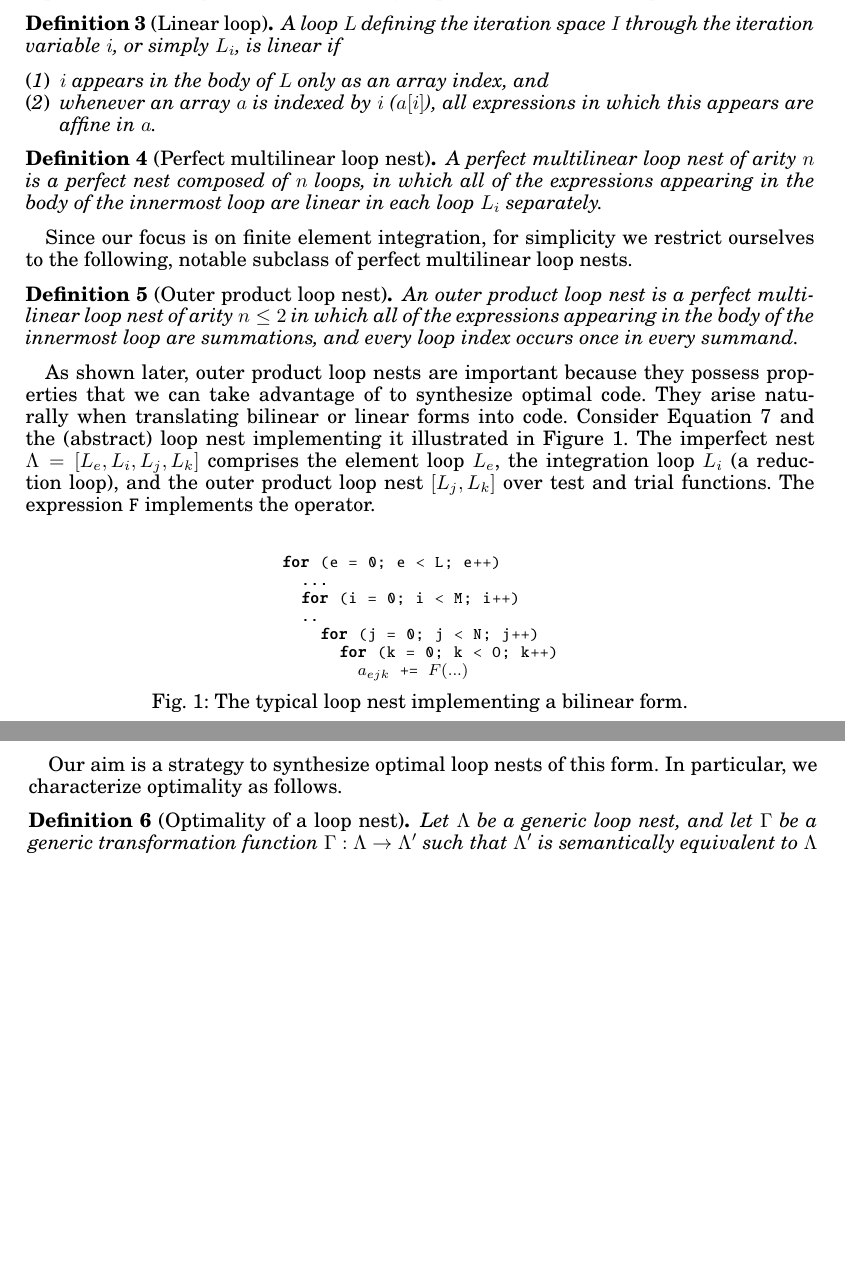
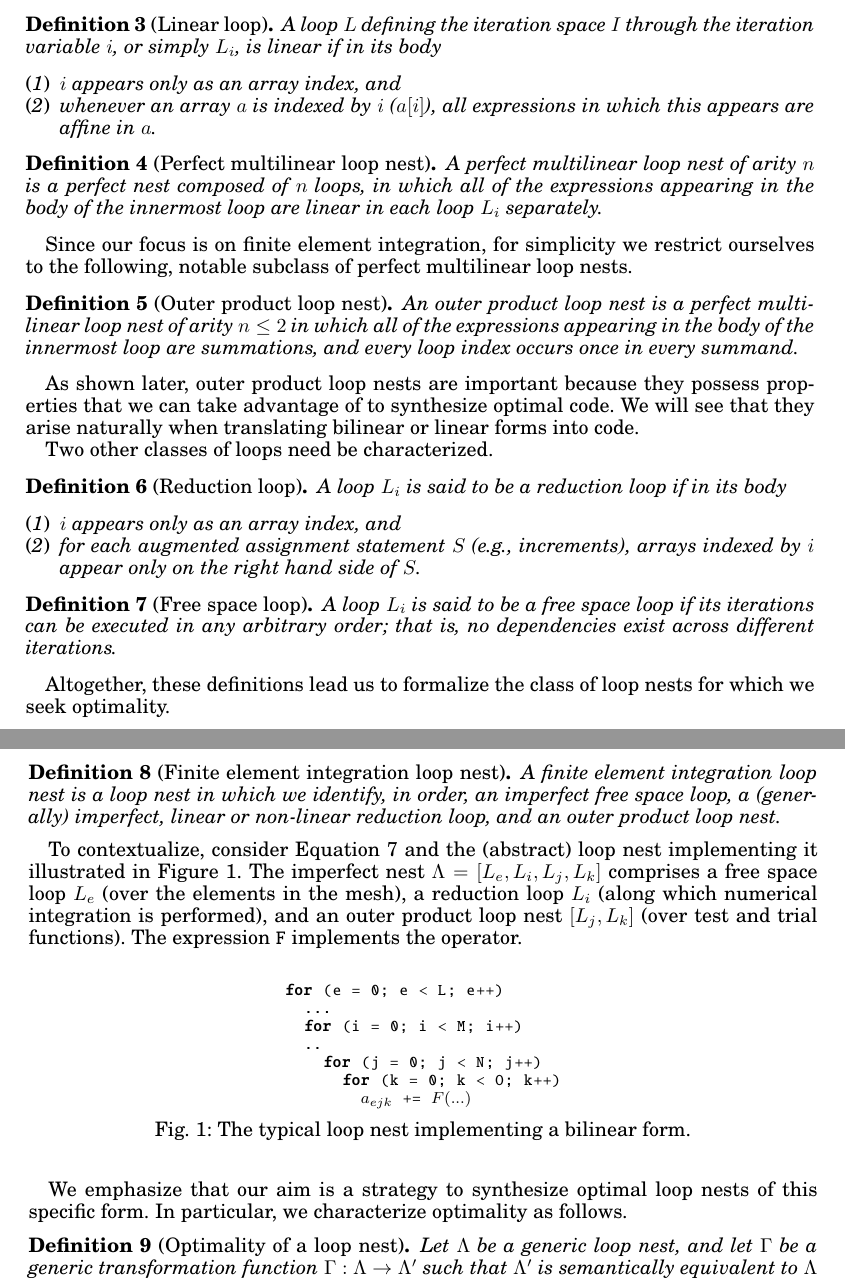
Before and after one commit to FabioLuporini/Paper-COFFE, a LaTeX paper (TOMS_Paper/assembly.tex): two parts of pages 5 and 6 of 20 before the commit and two parts of pages 5 and 6 of 21 after it, joined at a grey line, cut so that both start at the same text, the shorter picture padded with empty space. The pictures show the PDF file TOMS_Paper/assembly.pdf that the author committed with the source.

Commit message:
Started incorporating David's suggestions

```diff
--- a/TOMS_Paper/assembly.tex
+++ b/TOMS_Paper/assembly.tex
@@ -224,7 +224,7 @@ These two modes have been implemented in the FEniCS Form Compiler (\cite{FFC-TC}
 \section{Problem Characterization}
 \label{sec:optimal-impl}
 
-In this section, we characterize optimality for finite element integration and the loop transformation space that we need to explore to achieve it.
+In this section, we characterize optimality for finite element integration and the transformation space that we need to explore to achieve it.
 
 \subsection{Loop Nests and Optimality}
 In order to make the article self-contained, we start with reviewing basic compiler terminology.
@@ -250,9 +250,9 @@ By mapping mathematical properties to the loop nest level, we introduce the
 concepts of a \textit{linear loop} and, more generally, a (perfect) multilinear loop nest.
 
 \begin{Def}[Linear loop]
-A loop $L$ defining the iteration space $I$ through the iteration variable $i$, or simply $L_i$, is \textit{linear} if
+A loop $L$ defining the iteration space $I$ through the iteration variable $i$, or simply $L_i$, is linear if in its body
 \begin{enumerate}
-\item $i$ appears in the body of $L$ only as an array index, and
+\item $i$ appears only as an array index, and
 \item whenever an array $a$ is indexed by $i$ ($a[i]$), all expressions in which this appears are affine in $a$.
 \end{enumerate}
 \end{Def}
@@ -267,14 +267,35 @@ Since our focus is on finite element integration, for simplicity we restrict our
 An outer product loop nest is a perfect multilinear loop nest of arity $n \leq 2$ in which all of the expressions appearing in the body of the innermost loop are summations, and every loop index occurs once in every summand.
 \end{Def}
 
-As shown later, outer product loop nests are important because they possess properties that we can take advantage of to synthesize optimal code. They arise naturally when translating bilinear or linear forms into code. Consider Equation~\ref{eq:quadrature} and the (abstract) loop nest implementing it illustrated in Figure~\ref{code:loopnest}. The imperfect nest $\Lambda=[L_e, L_i, L_j, L_k]$ comprises the element loop $L_e$, the integration loop $L_i$ (a reduction loop), and the outer product loop nest $[L_j, L_k]$ over test and trial functions. The expression \texttt{F} implements the operator.
+As shown later, outer product loop nests are important because they possess properties that we can take advantage of to synthesize optimal code. We will see that they arise naturally when translating bilinear or linear forms into code.
 
-% (the Laplacian operator in the case of Equation~\ref{eq:quadrature}, but our discussion applies in general).
+Two other classes of loops need be characterized.
+
+\begin{Def}[Reduction loop]
+A loop $L_i$ is said to be a reduction loop if in its body
+\begin{enumerate}
+\item $i$ appears only as an array index, and
+\item for each augmented assignment statement $S$ (e.g., increments), arrays indexed by $i$ appear only on the right hand side of $S$.
+\end{enumerate}
+\end{Def}
+
+\begin{Def}[Free space loop]
+A loop $L_i$ is said to be a free space loop if its iterations can be executed in any arbitrary order; that is, no dependencies exist across different iterations.
+\end{Def}
+
+Altogether, these definitions lead us to formalize the class of loop nests for which we seek optimality.
+
+\begin{Def}[Finite element integration loop nest]
+A finite element integration loop nest is a loop nest in which we identify, in order, an imperfect free space loop, a (generally) imperfect, linear or non-linear reduction loop, and an outer product loop nest.
+\end{Def}
+
+To contextualize, consider Equation~\ref{eq:quadrature} and the (abstract) loop nest implementing it illustrated in Figure~\ref{code:loopnest}. The imperfect nest $\Lambda=[L_e, L_i, L_j, L_k]$ comprises a free space loop $L_e$ (over the elements in the mesh), a reduction loop $L_i$ (along which numerical integration is performed), and an outer product loop nest $[L_j, L_k]$ (over test and trial functions). The expression \texttt{F} implements the operator.
+
 \begin{figure}[h]\begin{CenteredBox}
 \lstinputlisting[basicstyle=\footnotesize\ttfamily]{listings/loopnest.code}
 \end{CenteredBox}\caption{The typical loop nest implementing a bilinear form.}\label{code:loopnest}\end{figure}
 
-Our aim is a strategy to synthesize optimal loop nests of this form. In particular, we characterize optimality as follows.
+We emphasize that our aim is a strategy to synthesize optimal loop nests of this specific form. In particular, we characterize optimality as follows.
 
 \begin{Def}[Optimality of a loop nest]
 \label{def:mln-optimality}
```
Also changed, not shown: TOMS_Paper/assembly.pdf, 1 other file.
